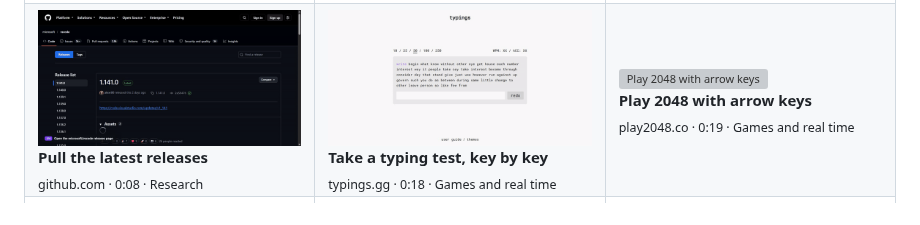
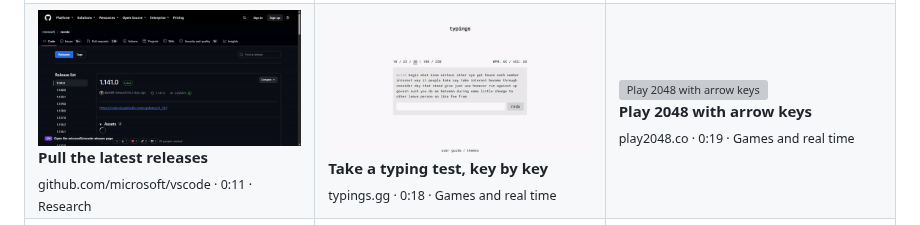
Before and after one commit to psmux/browserglass, a Markdown page: README.md, the part around one of its changes. Drawn GitHub-style; pictures changed too: docs/media/showcase/github-releases.gif; grey boxes are pictures that could not be loaded.

Commit message:
Refresh the data and research clips with their re-recorded runs

```diff
--- a/README.md
+++ b/README.md
@@ -31,6 +31,6 @@ Every clip below is a real run, recorded by BrowserGlass itself, and every one i
 </tr>
 <tr>
-<td width="33%" valign="top"><a href="examples/showcase/github-releases.mjs"><img src="docs/media/showcase/github-releases.gif" alt="Pull the latest releases" width="100%"></a><br><b>Pull the latest releases</b><br><sub>github.com · 0:08 · Research</sub></td>
+<td width="33%" valign="top"><a href="examples/showcase/github-releases.mjs"><img src="docs/media/showcase/github-releases.gif" alt="Pull the latest releases" width="100%"></a><br><b>Pull the latest releases</b><br><sub>github.com/microsoft/vscode · 0:11 · Research</sub></td>
 <td width="33%" valign="top"><a href="examples/showcase/typing-test.mjs"><img src="docs/media/showcase/typing-test.gif" alt="Take a typing test, key by key" width="100%"></a><br><b>Take a typing test, key by key</b><br><sub>typings.gg · 0:18 · Games and real time</sub></td>
 <td width="33%" valign="top"><a href="examples/showcase/play-2048.mjs"><img src="docs/media/showcase/play-2048.gif" alt="Play 2048 with arrow keys" width="100%"></a><br><b>Play 2048 with arrow keys</b><br><sub>play2048.co · 0:19 · Games and real time</sub></td>
 </tr>
```
Also changed, not shown: other parts of README.md (+4 -4 lines), docs/showcase.md (+1 -1 lines), docs/media/showcase/books-to-csv.gif, docs/media/showcase/github-releases.png, 1 other file.
